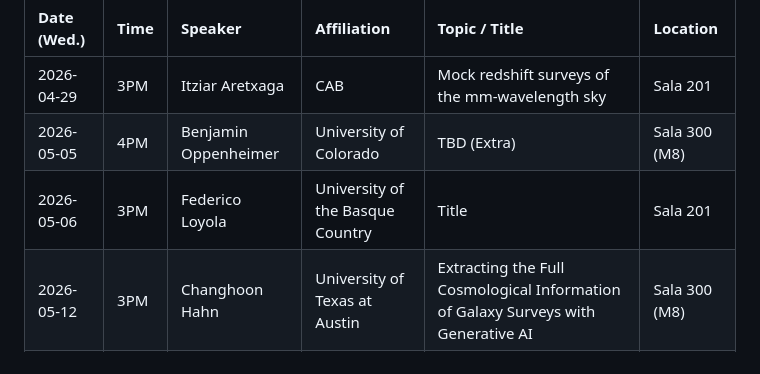
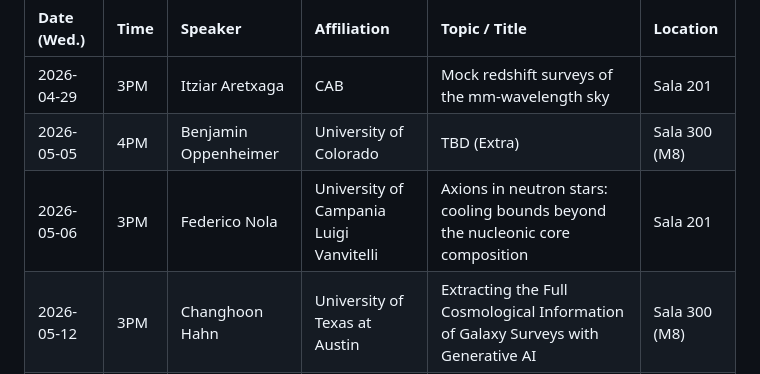
Before and after one commit to weiguangcui/DECAF, a Markdown page: public/assets/future-events.md, the part around the change. GitHub-like rendering.

```diff
--- a/public/assets/future-events.md
+++ b/public/assets/future-events.md
@@ -13,7 +13,7 @@ Below is a list of all planned DeCAF seminars for the second half of 2026. DeCAF
 | :--------- | :------- | :--------------- | :------------------------ | :--------------------------------------------------- | :------- |
 | 2026-04-29 | 3PM | Itziar Aretxaga | CAB | Mock redshift surveys of the mm-wavelength sky | Sala 201 |
 | 2026-05-05 | 4PM | Benjamin Oppenheimer | University of Colorado | TBD (Extra) | Sala 300 (M8) |
-| 2026-05-06 | 3PM | Federico Loyola | University of the Basque Country | Title | Sala 201 |
+| 2026-05-06 | 3PM | Federico Nola | University of Campania Luigi Vanvitelli | Axions in neutron stars: cooling bounds beyond the nucleonic core composition | Sala 201 |
 | 2026-05-12 | 3PM | Changhoon Hahn | University of Texas at Austin | Extracting the Full Cosmological Information of Galaxy Surveys with Generative AI | Sala 300 (M8) |
 | 2026-05-13 | 3PM | tbd | tbd | Title | Sala 201 |
 | 2026-05-27 | 3PM | Lucia Perez | CCA | The Impact of Galaxy Formation on Galaxy Biasing, and Informative Priors for Primordial non-Gaussianity Constraints | Sala 300 (M8) |
```
